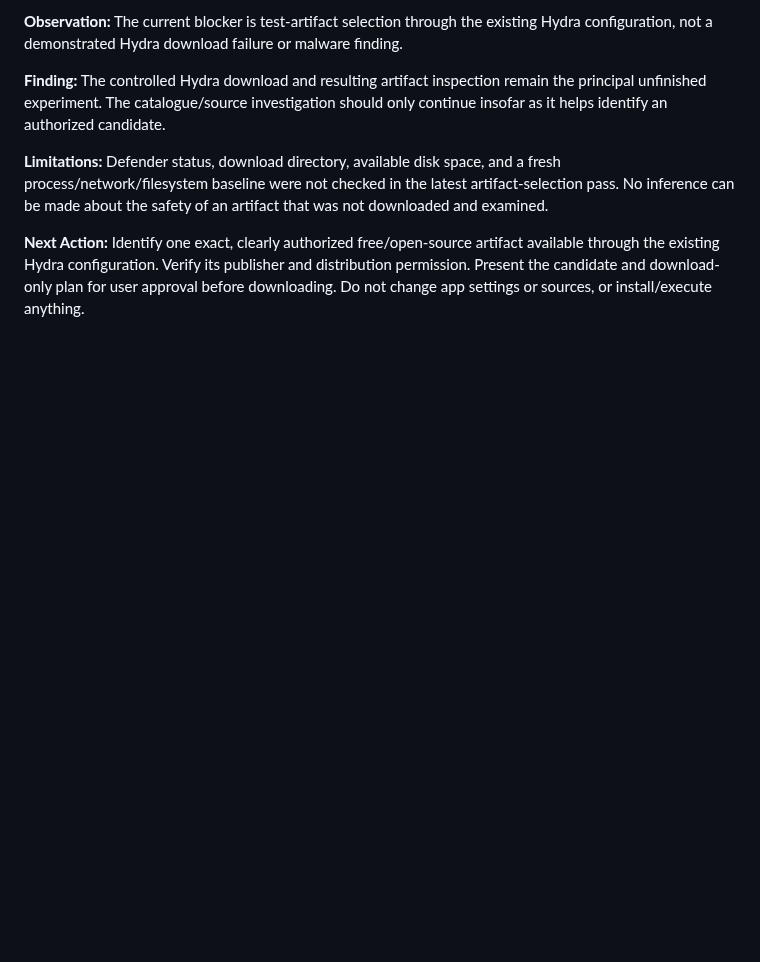
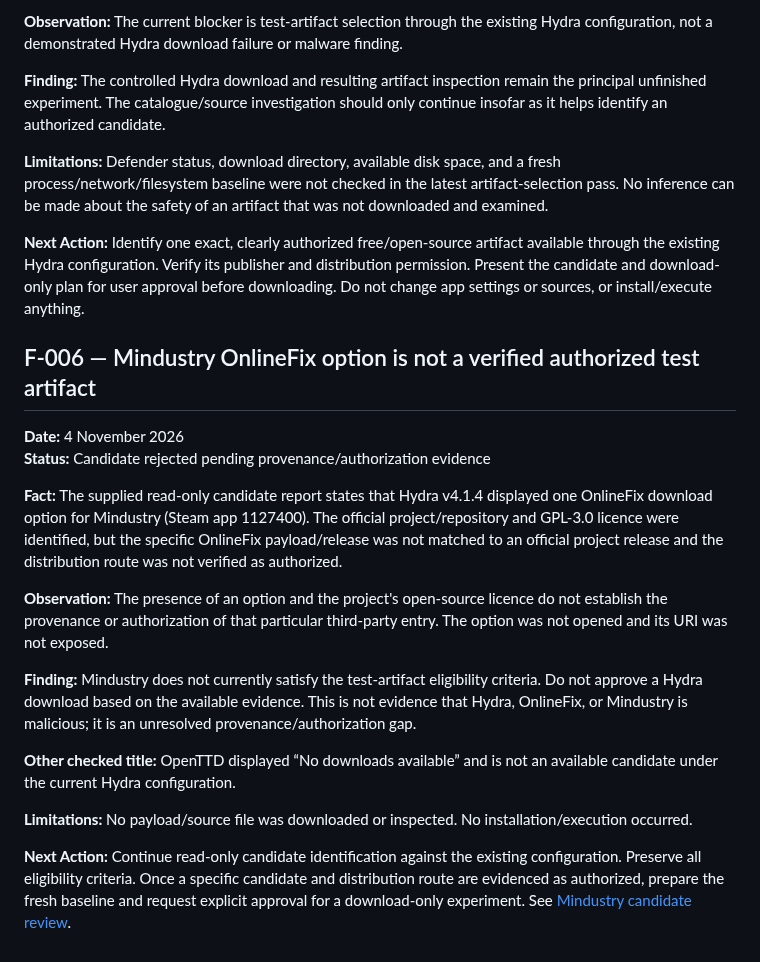
Before and after one commit to rudra-khandelwal/hydra, a Markdown page: research/FINDINGS.md, the part around the change. Drawn GitHub-style; blank space fills up the shorter version.

Commit message:
research: record Mindustry provenance limitation

```diff
--- a/research/FINDINGS.md
+++ b/research/FINDINGS.md
@@ -89,3 +89,21 @@ No final security verdict has been established.
 **Limitations:** Defender status, download directory, available disk space, and a fresh process/network/filesystem baseline were not checked in the latest artifact-selection pass. No inference can be made about the safety of an artifact that was not downloaded and examined.
 
 **Next Action:** Identify one exact, clearly authorized free/open-source artifact available through the existing Hydra configuration. Verify its publisher and distribution permission. Present the candidate and download-only plan for user approval before downloading. Do not change app settings or sources, or install/execute anything.
+
+
+## F-006 — Mindustry OnlineFix option is not a verified authorized test artifact
+
+**Date:** 4 November 2026
+**Status:** Candidate rejected pending provenance/authorization evidence
+
+**Fact:** The supplied read-only candidate report states that Hydra v4.1.4 displayed one OnlineFix download option for Mindustry (Steam app 1127400). The official project/repository and GPL-3.0 licence were identified, but the specific OnlineFix payload/release was not matched to an official project release and the distribution route was not verified as authorized.
+
+**Observation:** The presence of an option and the project's open-source licence do not establish the provenance or authorization of that particular third-party entry. The option was not opened and its URI was not exposed.
+
+**Finding:** Mindustry does not currently satisfy the test-artifact eligibility criteria. Do not approve a Hydra download based on the available evidence. This is not evidence that Hydra, OnlineFix, or Mindustry is malicious; it is an unresolved provenance/authorization gap.
+
+**Other checked title:** OpenTTD displayed “No downloads available” and is not an available candidate under the current Hydra configuration.
+
+**Limitations:** No payload/source file was downloaded or inspected. No installation/execution occurred.
+
+**Next Action:** Continue read-only candidate identification against the existing configuration. Preserve all eligibility criteria. Once a specific candidate and distribution route are evidenced as authorized, prepare the fresh baseline and request explicit approval for a download-only experiment. See [Mindustry candidate review](checkpoints/2026-11-04-mindustry-candidate-review.md).
```
